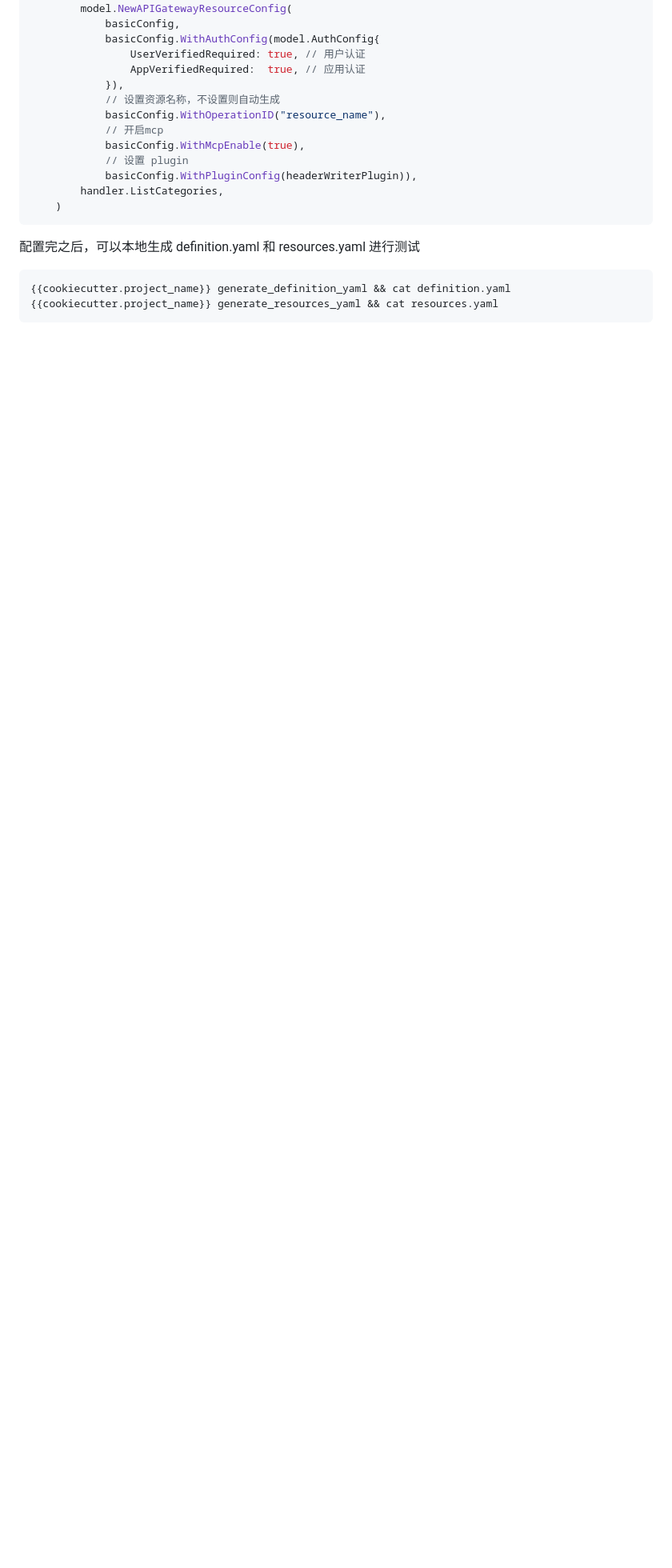
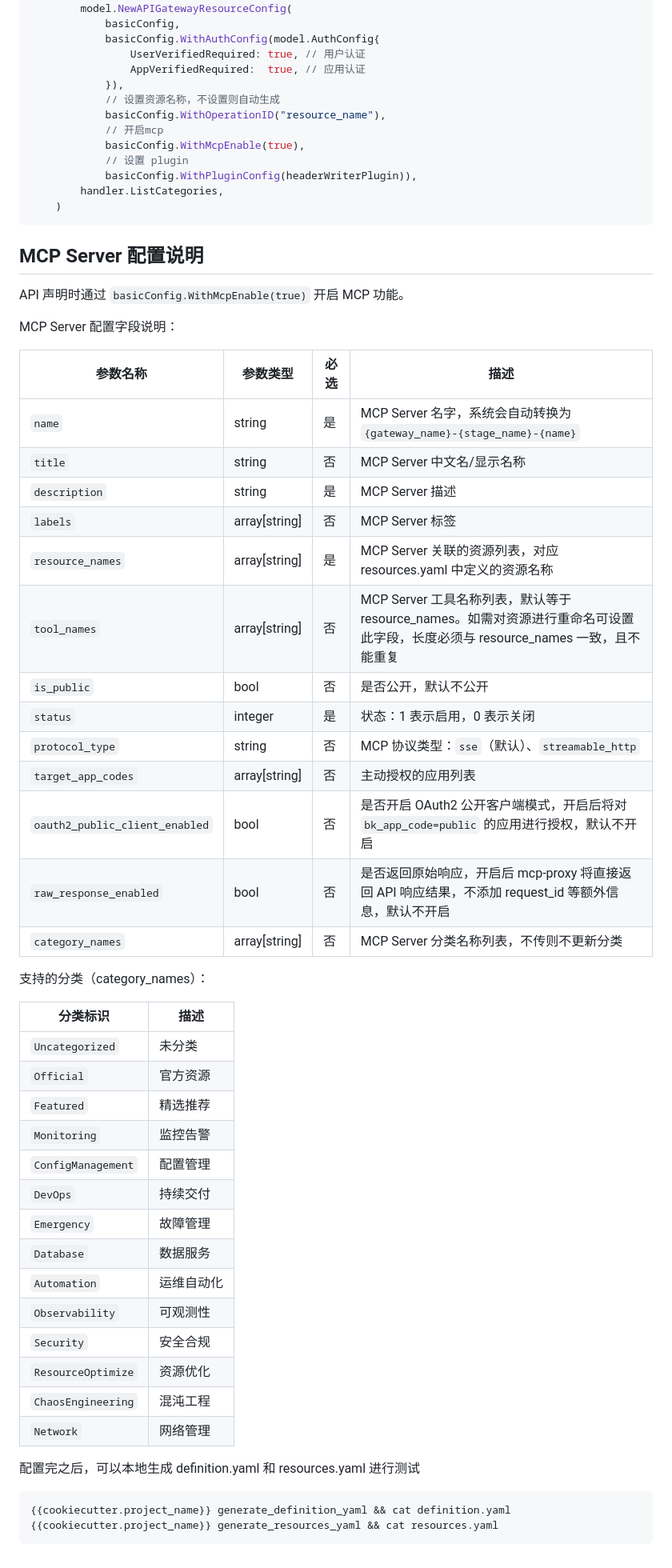
Before and after one commit to TencentBlueKing/bk-apigateway-framework, a Markdown page: docs/golang.md, the part around the change. Shown at 80% size. GitHub-like rendering; blank space fills up the shorter version.

Commit message:
docs: golang.md 添加 MCP Server 配置说明

````diff
--- a/docs/golang.md
+++ b/docs/golang.md
@@ -242,6 +242,47 @@ func GetReleaseConfig(cfg *SvcConfig) model.ReleaseConfig {
 	)
 ```
 
+## MCP Server 配置说明
+
+API 声明时通过 `basicConfig.WithMcpEnable(true)` 开启 MCP 功能。
+
+MCP Server 配置字段说明：
+
+| 参数名称 | 参数类型 | 必选 | 描述 |
+|---------|---------|------|------|
+| `name` | string | 是 | MCP Server 名字，系统会自动转换为 `{gateway_name}-{stage_name}-{name}` |
+| `title` | string | 否 | MCP Server 中文名/显示名称 |
+| `description` | string | 是 | MCP Server 描述 |
+| `labels` | array[string] | 否 | MCP Server 标签 |
+| `resource_names` | array[string] | 是 | MCP Server 关联的资源列表，对应 resources.yaml 中定义的资源名称 |
+| `tool_names` | array[string] | 否 | MCP Server 工具名称列表，默认等于 resource_names。如需对资源进行重命名可设置此字段，长度必须与 resource_names 一致，且不能重复 |
+| `is_public` | bool | 否 | 是否公开，默认不公开 |
+| `status` | integer | 是 | 状态：1 表示启用，0 表示关闭 |
+| `protocol_type` | string | 否 | MCP 协议类型：`sse`（默认）、`streamable_http` |
+| `target_app_codes` | array[string] | 否 | 主动授权的应用列表 |
+| `oauth2_public_client_enabled` | bool | 否 | 是否开启 OAuth2 公开客户端模式，开启后将对 `bk_app_code=public` 的应用进行授权，默认不开启 |
+| `raw_response_enabled` | bool | 否 | 是否返回原始响应，开启后 mcp-proxy 将直接返回 API 响应结果，不添加 request_id 等额外信息，默认不开启 |
+| `category_names` | array[string] | 否 | MCP Server 分类名称列表，不传则不更新分类 |
+
+支持的分类（category_names）：
+
+| 分类标识 | 描述 |
+|---------|------|
+| `Uncategorized` | 未分类 |
+| `Official` | 官方资源 |
+| `Featured` | 精选推荐 |
+| `Monitoring` | 监控告警 |
+| `ConfigManagement` | 配置管理 |
+| `DevOps` | 持续交付 |
+| `Emergency` | 故障管理 |
+| `Database` | 数据服务 |
+| `Automation` | 运维自动化 |
+| `Observability` | 可观测性 |
+| `Security` | 安全合规 |
+| `ResourceOptimize` | 资源优化 |
+| `ChaosEngineering` | 混沌工程 |
+| `Network` | 网络管理 |
+
 配置完之后，可以本地生成 definition.yaml 和 resources.yaml 进行测试
 
 ```bash
````
